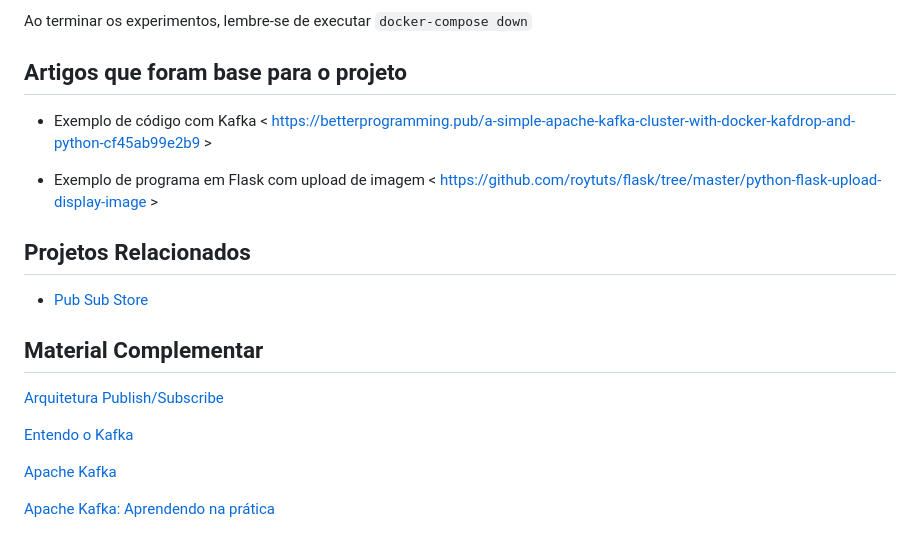
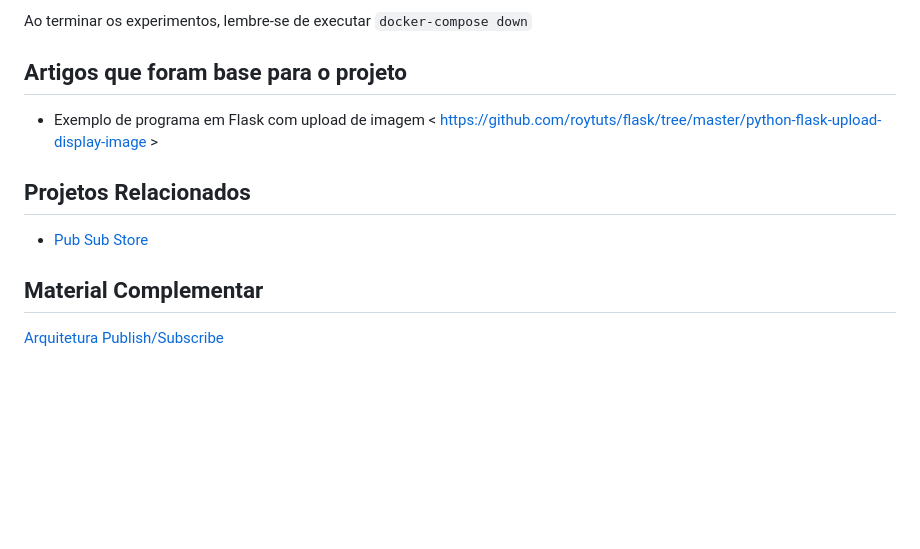
Before and after one commit to rodrigoclira/pub-sub-rabbitmq, a Markdown page: README.md, the part around one of its changes. Drawn GitHub-style; blank space fills up the shorter version.

```diff
--- a/README.md
+++ b/README.md
@@ -108,8 +100,6 @@
 
 ## Artigos que foram base para o projeto
 
-- Exemplo de código com Kafka < https://betterprogramming.pub/a-simple-apache-kafka-cluster-with-docker-kafdrop-and-python-cf45ab99e2b9 >
-
 - Exemplo de programa em Flask com upload de imagem < https://github.com/roytuts/flask/tree/master/python-flask-upload-display-image >
 
 ## Projetos Relacionados
@@ -118,9 +108,3 @@
 ## Material Complementar
 
 [Arquitetura Publish/Subscribe](https://engsoftmoderna.info/cap7.html#arquiteturas-publishsubscribe)
-
-[Entendo o Kafka](https://vepo.medium.com/entendendo-o-kafka-bf64169e421f)
-
-[Apache Kafka](https://medium.com/trainingcenter/apache-kafka-838882261e83)
-
-[Apache Kafka: Aprendendo na prática](https://medium.com/trainingcenter/apache-kafka-codifica%C3%A7%C3%A3o-na-pratica-9c6a4142a08f)
```
Also changed, not shown: other parts of README.md (+10 -18 lines).
